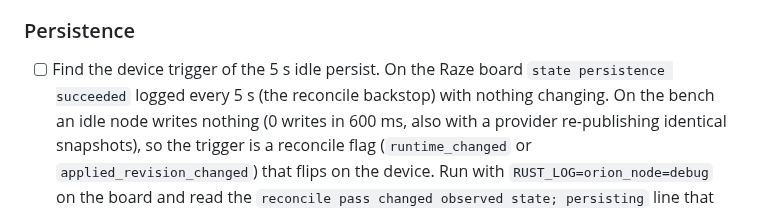
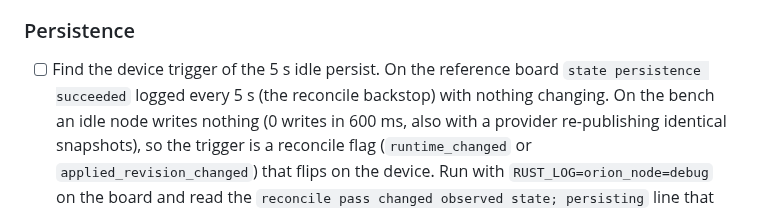
Before and after one commit to Prometheus-Dynamics/Orion, a Markdown page: TODO.md, the part around the change. GitHub-like rendering.

Commit message:
TODO: neutral wording for the device idle trigger
Co-Authored-By: Claude Opus 5.5 <noreply@anthropic.com>

```diff
--- a/TODO.md
+++ b/TODO.md
@@ -221,7 +221,7 @@ its dev version.
 
 ### Persistence
 
-- [ ] Find the device trigger of the 5 s idle persist. On the Raze board `state persistence
+- [ ] Find the device trigger of the 5 s idle persist. On the reference board `state persistence
       succeeded` logged every 5 s (the reconcile backstop) with nothing changing. On the bench an
       idle node writes nothing (0 writes in 600 ms, also with a provider re-publishing identical
       snapshots), so the trigger is a reconcile flag (`runtime_changed` or `applied_revision_changed`)
```
